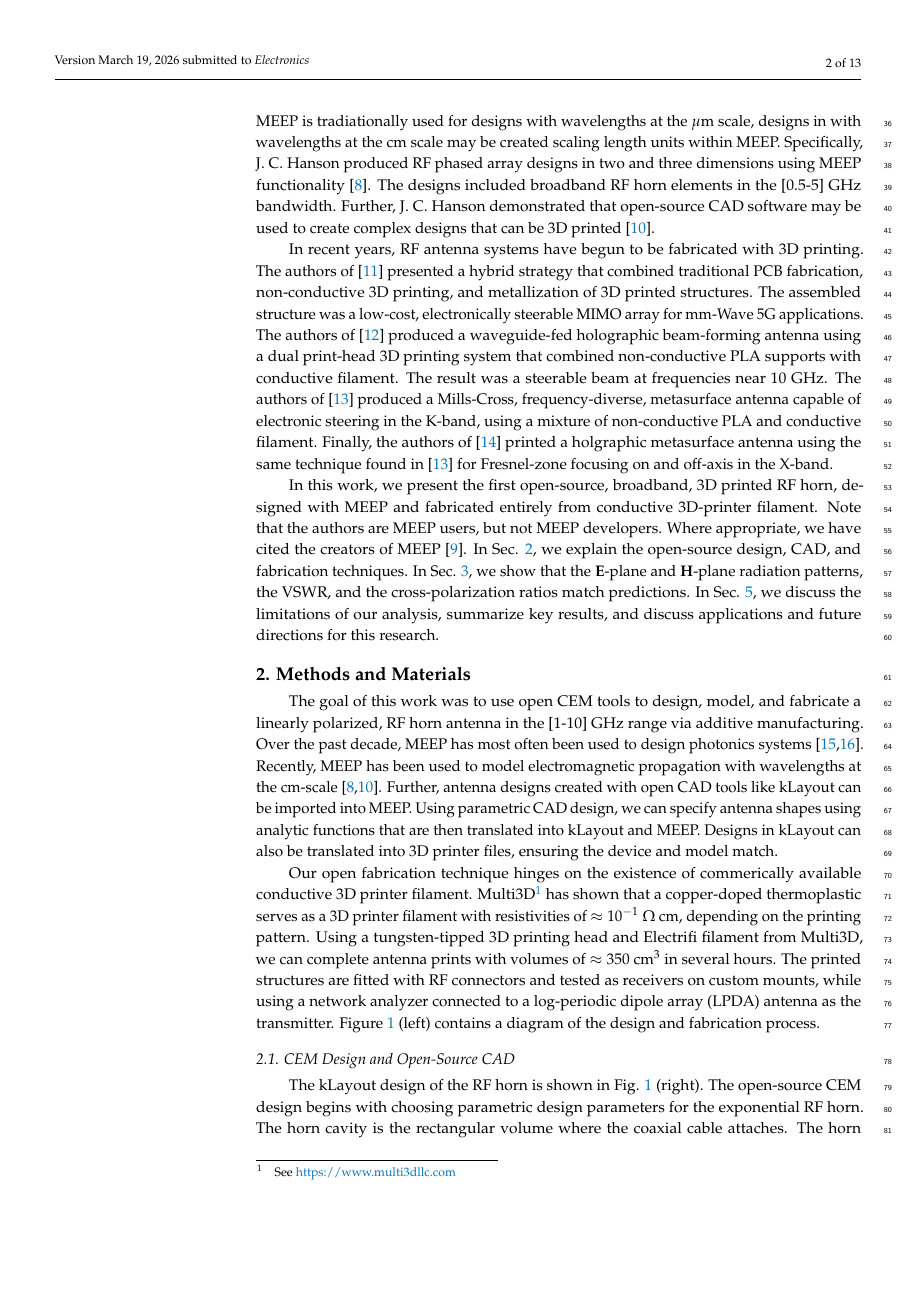
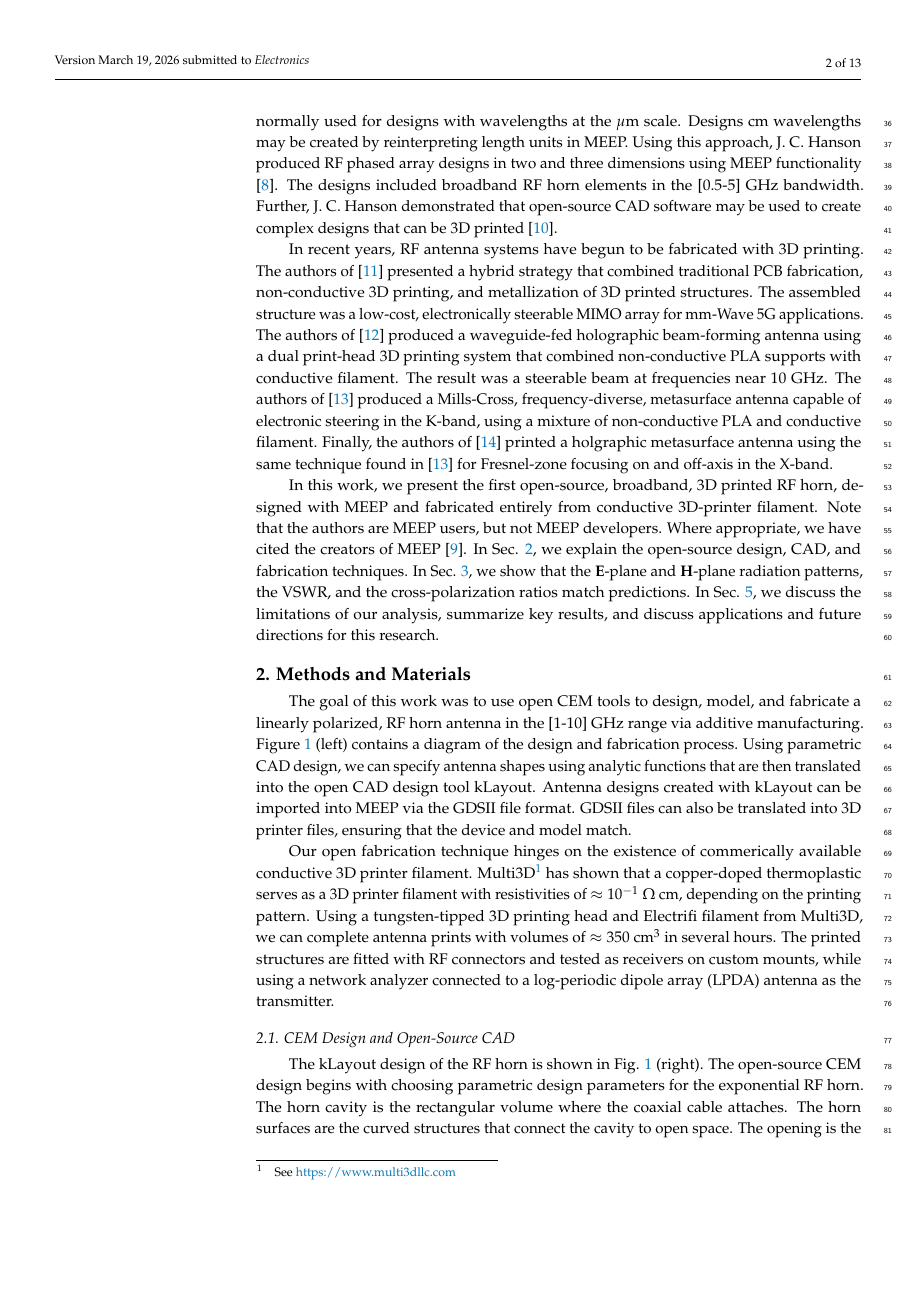
Before and after one commit to 918particle/ElectronicsPaper2025, a LaTeX paper (template.tex): page 2 of 13. Compiled offline with pdfLaTeX.

Commit message:
minor edits

```diff
--- a/template.tex
+++ b/template.tex
@@ -41,7 +41,7 @@ Broadband RF antennas are ubiquitous tools within scientific instrumentation and
 
 Development of new RF antenna designs requires exploration of conductor shapes that set the boundary conditions for radiated signals.  Developing new shapes that meet design requirements has been aided by machine learning (ML) strategies \cite{gajbhiye2025comprehensive-fdb,goudos2016evolutionary-cc7,linden1999evolving-8c2}.  While mixing new ML algorithms into open CEM code is straightforward, incorporating them into proprietary software is often challenging.  Ideally, RF engineers would keep the  functionality of proprietary software, while retaining the flexibility to incorporate new ML techniques.  Creating a design process based on open CEM tools achieves this goal.
 
-Previously, J. C. Hanson (2021) demonstrated that the open-source MEEP software package may be used as an RF antenna design tool \cite{hanson2021broadband-cab}.  MEEP operates via the FDTD algorithm for Maxwell's Equations on a Yee lattice \cite{10.1016/j.cpc.2009.11.008}.  The key to the technique is that MEEP is written to account for the scale-invariance of Maxwell's Equations.  Even though MEEP is tradiationally used for designs with wavelengths at the $\mu$m scale, designs in with wavelengths at the cm scale may be created scaling length units within MEEP.  Specifically, J. C. Hanson produced RF phased array designs in two and three dimensions using MEEP functionality \cite{hanson2021broadband-cab}.  The designs included broadband RF horn elements in the [0.5-5] GHz bandwidth.  Further, J. C. Hanson demonstrated that open-source CAD software may be used to create complex designs that can be 3D printed \cite{meepcon_hanson}.
+Previously, J. C. Hanson (2021) demonstrated that the open-source MEEP software package may be used as an RF antenna design tool \cite{hanson2021broadband-cab}.  MEEP operates via the FDTD algorithm for Maxwell's Equations on a Yee lattice \cite{10.1016/j.cpc.2009.11.008}.  The key to the technique is that MEEP is written to account for the scale-invariance of Maxwell's Equations.  MEEP is normally used for designs with wavelengths at the $\mu$m scale.  Designs cm wavelengths may be created by reinterpreting length units in MEEP.  Using this approach, J. C. Hanson produced RF phased array designs in two and three dimensions using MEEP functionality \cite{hanson2021broadband-cab}.  The designs included broadband RF horn elements in the [0.5-5] GHz bandwidth.  Further, J. C. Hanson demonstrated that open-source CAD software may be used to create complex designs that can be 3D printed \cite{meepcon_hanson}.
 
 In recent years, RF antenna systems have begun to be fabricated with 3D printing.  The authors of \cite{alkaraki2020mmwave-bcd} presented a hybrid strategy that combined traditional PCB fabrication, non-conductive 3D printing, and metallization of 3D printed structures.  The assembled structure was a low-cost, electronically steerable MIMO array for mm-Wave 5G applications.  The authors of \cite{yoo2022hollow-9a5} produced a waveguide-fed holographic beam-forming antenna using a dual print-head 3D printing system that combined non-conductive PLA supports with conductive filament.  The result was a steerable beam at frequencies near 10 GHz.  The authors of \cite{yurduseven2017computational-82f} produced a Mills-Cross, frequency-diverse, metasurface antenna capable of electronic steering in the K-band, using a mixture of non-conductive PLA and conductive filament.  Finally, the authors of \cite{yurduseven20193d-68d} printed a holgraphic metasurface antenna using the same technique found in \cite{yurduseven2017computational-82f} for Fresnel-zone focusing on and off-axis in the X-band.
 
@@ -50,9 +50,9 @@ In this work, we present the first open-source, broadband, 3D printed RF horn, d
 \section{Methods and Materials}
 \label{sec:mat_meth}
 
-The goal of this work was to use open CEM tools to design, model, and fabricate a linearly polarized, RF horn antenna in the [1-10] GHz range via additive manufacturing.  Over the past decade, MEEP has most often been used to design photonics systems \cite{hammond2022highperformance-057,majumder2017ultracompact-0fc}.  Recently, MEEP has been used to model electromagnetic propagation with wavelengths at the cm-scale \cite{hanson2021broadband-cab,meepcon_hanson}.  Further, antenna designs created with open CAD tools like kLayout can be imported into MEEP.  Using parametric CAD design, we can specify antenna shapes using analytic functions that are then translated into kLayout and MEEP.  Designs in kLayout can also be translated into 3D printer files, ensuring the device and model match.
+The goal of this work was to use open CEM tools to design, model, and fabricate a linearly polarized, RF horn antenna in the [1-10] GHz range via additive manufacturing.  Figure \ref{fig:1} (left) contains a diagram of the design and fabrication process.  Using parametric CAD design, we can specify antenna shapes using analytic functions that are then translated into the open CAD design tool kLayout.  Antenna designs created with kLayout can be imported into MEEP via the GDSII file format.  GDSII files can also be translated into 3D printer files, ensuring that the device and model match.
 
-Our open fabrication technique hinges on the existence of commerically available conductive 3D printer filament.  Multi3D\footnote{See \url{https://www.multi3dllc.com}} has shown that a copper-doped thermoplastic serves as a 3D printer filament with resistivities of $\approx 10^{-1}$ $\Omega$ cm, depending on the printing pattern.  Using a tungsten-tipped 3D printing head and Electrifi filament from Multi3D, we can complete antenna prints with volumes of $\approx 350$ cm$^3$ in several hours.  The printed structures are fitted with RF connectors and tested as receivers on custom mounts, while using a network analyzer connected to a log-periodic dipole array (LPDA) antenna as the transmitter.  Figure \ref{fig:1} (left) contains a diagram of the design and fabrication process.
+Our open fabrication technique hinges on the existence of commerically available conductive 3D printer filament.  Multi3D\footnote{See \url{https://www.multi3dllc.com}} has shown that a copper-doped thermoplastic serves as a 3D printer filament with resistivities of $\approx 10^{-1}$ $\Omega$ cm, depending on the printing pattern.  Using a tungsten-tipped 3D printing head and Electrifi filament from Multi3D, we can complete antenna prints with volumes of $\approx 350$ cm$^3$ in several hours.  The printed structures are fitted with RF connectors and tested as receivers on custom mounts, while using a network analyzer connected to a log-periodic dipole array (LPDA) antenna as the transmitter.
 
 \subsection{CEM Design and Open-Source CAD}
 \label{sec:mat_meth_1}
```
Also changed, not shown: template.tex (6 more changed lines), 1 other file.
